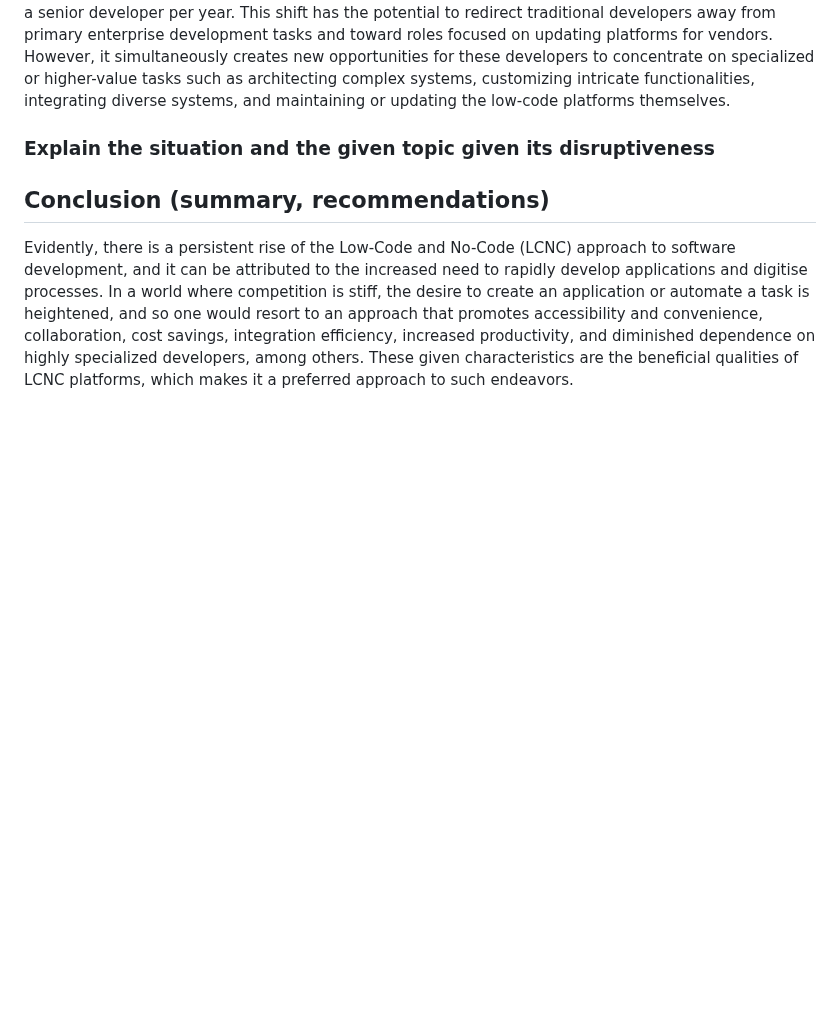
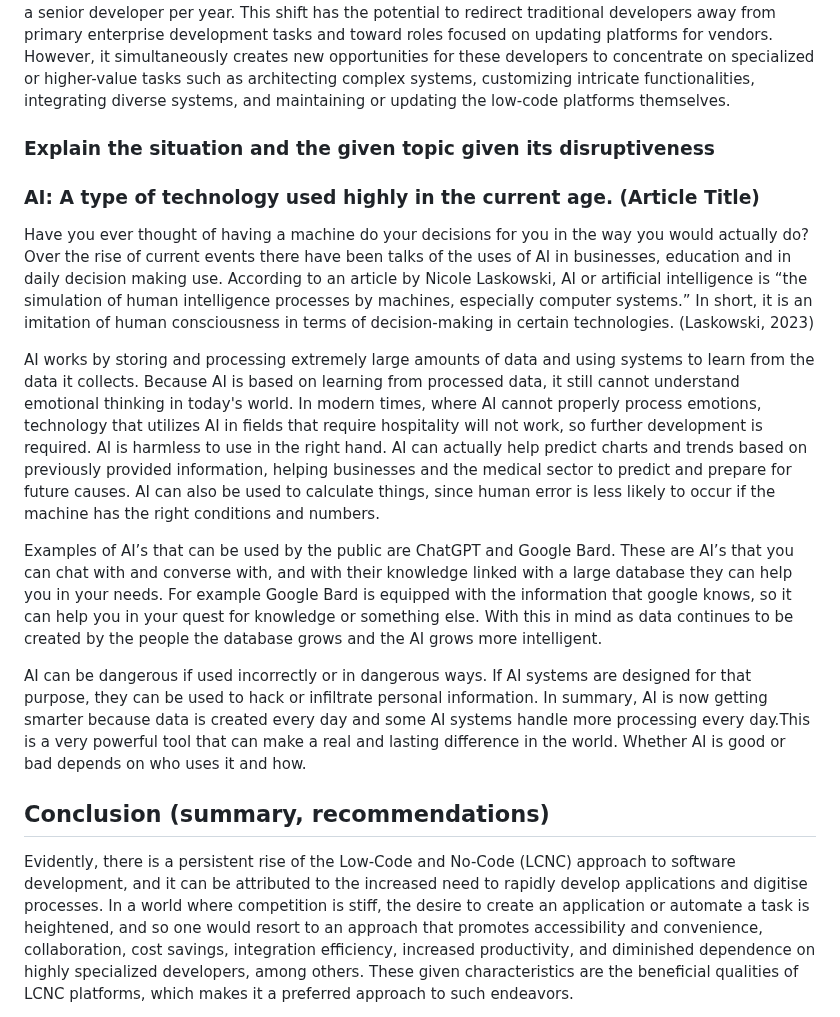
Before and after one commit to ibportugal/mms142-groupk-2023.github.io, a Markdown page: README.md, the part around the change. GitHub-like rendering; blank space fills up the shorter version.

```diff
--- a/README.md
+++ b/README.md
@@ -150,6 +150,18 @@ While initial costs might include subscription fees for these platforms, they ar
 
   ### Explain the situation and the given topic given its disruptiveness
 
+### AI: A type of technology used highly in the current age. (Article Title)
+
+Have you ever thought of having a machine do your decisions for you in the way you would actually do? Over the rise of current events there have been talks of the uses of AI in businesses, education and in daily decision making use. According to an article by Nicole Laskowski, AI or artificial intelligence is “the simulation of human intelligence processes by machines, especially computer systems.” In short, it is an imitation of  human consciousness in terms of decision-making in  certain technologies. (Laskowski, 2023)
+
+AI works by storing and processing extremely large amounts of data and using systems to learn from the data it collects. Because AI  is based on  learning from processed data, it still cannot understand emotional thinking in today's world. In modern times, where AI  cannot properly process emotions, technology that utilizes AI in fields that require hospitality will not work, so further development is required. AI is harmless to use in the right hand. AI can actually help predict charts and trends based on previously provided information, helping businesses and the  medical sector to predict and prepare for future causes.
+AI can also be used to calculate things, since human error is less likely to occur if  the machine has the right conditions and numbers.
+
+Examples of AI’s that can be used by the public are ChatGPT and Google Bard. These are AI’s that you can chat with and converse with, and with their knowledge linked with a large database they can help you in your needs. For example Google Bard is equipped with the information that google knows, so it can help you in your quest for knowledge or something else. With this in mind as data continues to be created by the people the database grows and the AI grows more intelligent.
+
+AI can be dangerous if used incorrectly or in  dangerous ways. If AI systems are designed for that purpose, they can be used to hack or infiltrate personal information. In summary, AI is now getting smarter because data is created every day and some AI systems handle more processing every day.This is a very powerful tool that can make a real and lasting difference in the world. Whether AI is good or bad depends on who uses it and how.
+
+
 ## Conclusion (summary, recommendations)
 
 Evidently, there is a persistent rise of the Low-Code and No-Code (LCNC) approach to software development, and it can be attributed to the increased need to rapidly develop applications and digitise processes. In a world where competition is stiff, the desire to create an application or automate a task is heightened, and so one would resort to an approach that promotes accessibility and convenience, collaboration, cost savings, integration efficiency, increased productivity, and diminished dependence on highly specialized developers, among others. These given characteristics are the beneficial qualities of LCNC platforms, which makes it a preferred approach to such endeavors.
```
